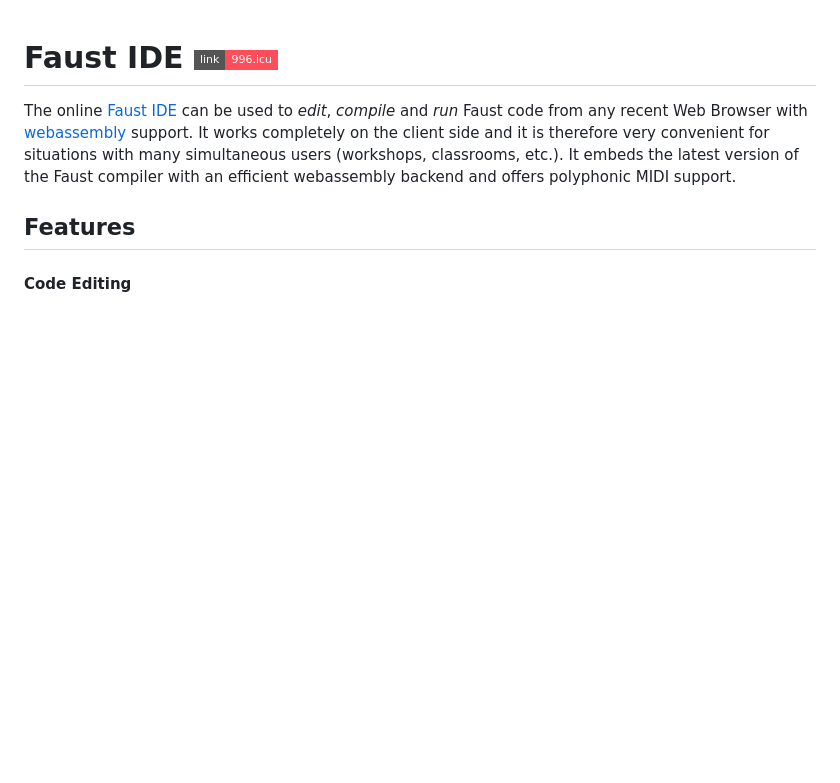
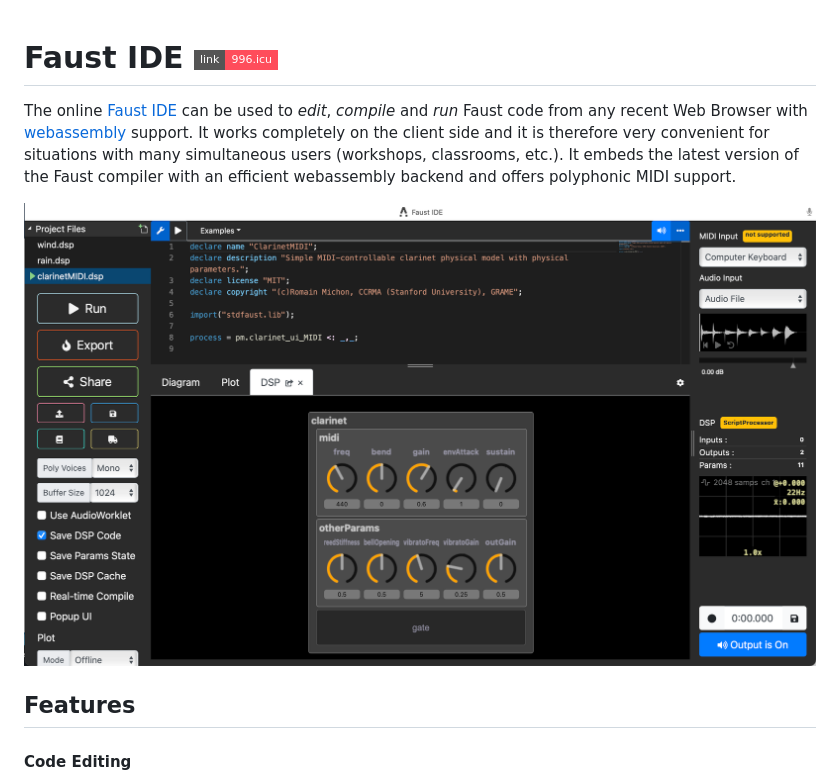
Before and after one commit to grame-cncm/faustide, a Markdown page: README.md, the part around the change. Rendered like a GitHub page; pictures changed too: faustide.png (added); badges without logos; blank space fills up the shorter version.

Commit message:
Add screenshot.

```diff
--- a/README.md
+++ b/README.md
@@ -1,6 +1,8 @@
 # Faust IDE [![Badge](https://img.shields.io/badge/link-996.icu-%23FF4D5B.svg?style=flat-square)](https://996.icu/#/en_US)
 
 The online [Faust IDE](https://faustide.grame.fr) can be used to _edit_, _compile_ and _run_ Faust code from any recent Web Browser with [webassembly](http://webassembly.org) support. It works completely on the client side and it is therefore very convenient for situations with many simultaneous users (workshops, classrooms, etc.). It embeds the latest version of the Faust compiler with an efficient webassembly backend and offers polyphonic MIDI support.
+
+![](faustide.png)
 
 ## Features
 
```
